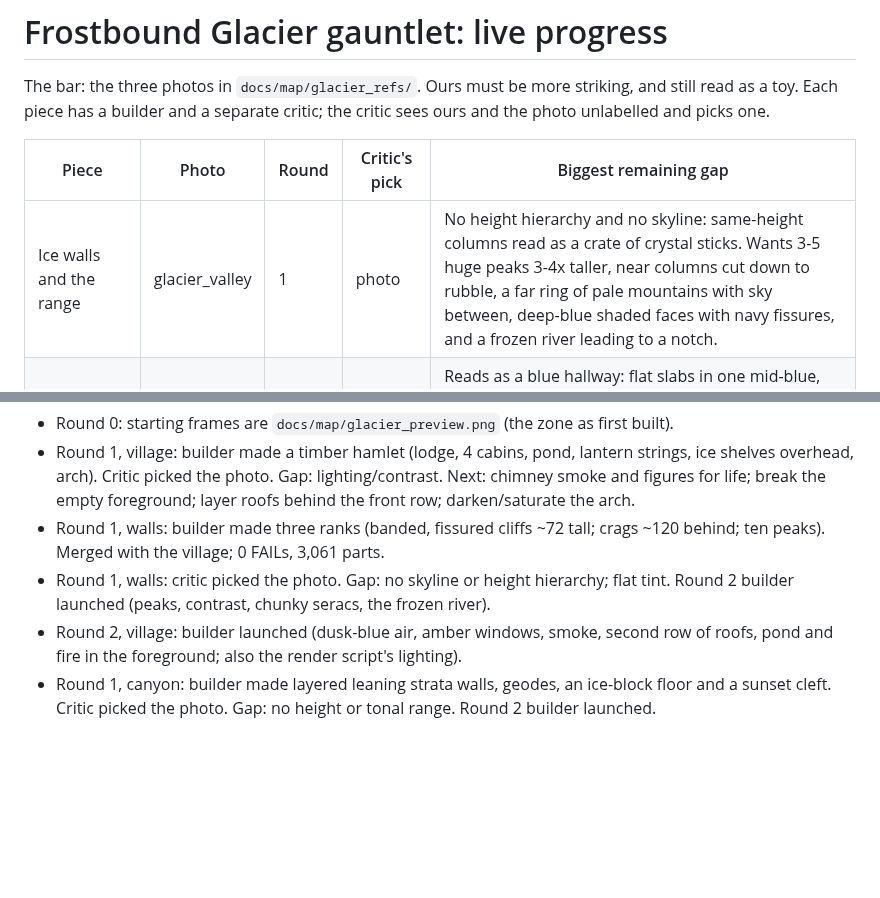
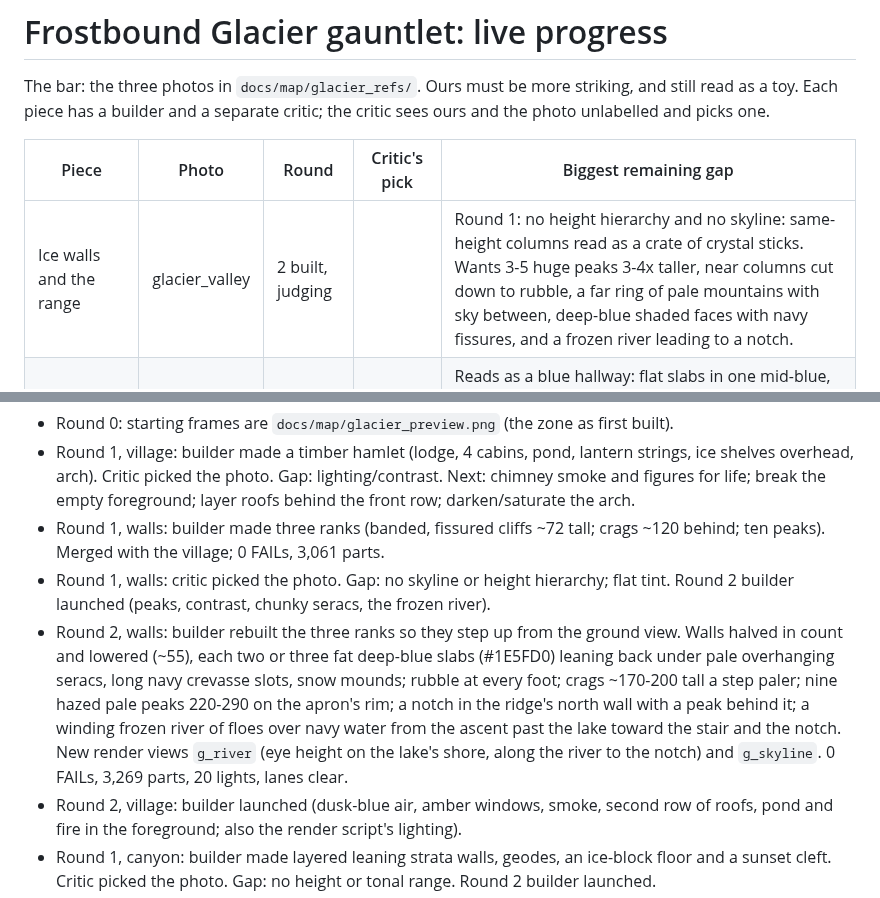
Before and after one commit to insanity103/lemonade-graph, a Markdown page: docs/map/GLACIER_GAUNTLET.md, 2 parts joined by grey strips. Rendered like a GitHub page; blank space fills up the shorter version.

```diff
--- a/docs/map/GLACIER_GAUNTLET.md
+++ b/docs/map/GLACIER_GAUNTLET.md
@@ -6,7 +6,7 @@ unlabelled and picks one.
 
 | Piece | Photo | Round | Critic's pick | Biggest remaining gap |
 | --- | --- | --- | --- | --- |
-| Ice walls and the range | glacier_valley | 1 | photo | No height hierarchy and no skyline: same-height columns read as a crate of crystal sticks. Wants 3-5 huge peaks 3-4x taller, near columns cut down to rubble, a far ring of pale mountains with sky between, deep-blue shaded faces with navy fissures, and a frozen river leading to a notch. |
+| Ice walls and the range | glacier_valley | 2 built, judging | | Round 1: no height hierarchy and no skyline: same-height columns read as a crate of crystal sticks. Wants 3-5 huge peaks 3-4x taller, near columns cut down to rubble, a far ring of pale mountains with sky between, deep-blue shaded faces with navy fissures, and a frozen river leading to a notch. |
 | Crevasse canyon and crystals | ice_canyon | 1 | photo | Reads as a blue hallway: flat slabs in one mid-blue, no sky, no height. Wants walls 2-3x taller with an open sky slot, shading from white rim to navy floor, staggered ledges in three ice colours with snow caps, and deliberate crystal landmarks instead of a tumble. |
 | Frost Hollow village | snow_village | 1 | photo | Lit at noon with no contrast: windows flat white, snow/ice/sky in one pale range. Wants dusk-blue ambient, warm glowing windows and amber pools of light on blue snow. |
 | Frozen river field | glacier_valley | 0 | (not judged yet) | |
@@ -17,5 +17,6 @@ unlabelled and picks one.
 - Round 1, village: builder made a timber hamlet (lodge, 4 cabins, pond, lantern strings, ice shelves overhead, arch). Critic picked the photo. Gap: lighting/contrast. Next: chimney smoke and figures for life; break the empty foreground; layer roofs behind the front row; darken/saturate the arch.
 - Round 1, walls: builder made three ranks (banded, fissured cliffs ~72 tall; crags ~120 behind; ten peaks). Merged with the village; 0 FAILs, 3,061 parts.
 - Round 1, walls: critic picked the photo. Gap: no skyline or height hierarchy; flat tint. Round 2 builder launched (peaks, contrast, chunky seracs, the frozen river).
+- Round 2, walls: builder rebuilt the three ranks so they step up from the ground view. Walls halved in count and lowered (~55), each two or three fat deep-blue slabs (#1E5FD0) leaning back under pale overhanging seracs, long navy crevasse slots, snow mounds; rubble at every foot; crags ~170-200 tall a step paler; nine hazed pale peaks 220-290 on the apron's rim; a notch in the ridge's north wall with a peak behind it; a winding frozen river of floes over navy water from the ascent past the lake toward the stair and the notch. New render views `g_river` (eye height on the lake's shore, along the river to the notch) and `g_skyline`. 0 FAILs, 3,269 parts, 20 lights, lanes clear.
 - Round 2, village: builder launched (dusk-blue air, amber windows, smoke, second row of roofs, pond and fire in the foreground; also the render script's lighting).
 - Round 1, canyon: builder made layered leaning strata walls, geodes, an ice-block floor and a sunset cleft. Critic picked the photo. Gap: no height or tonal range. Round 2 builder launched.
```
Also changed, not shown: docs/map/GLACIER.md (+30 -5 lines), docs/map/first_slice_topdown.png, 4 other files.
